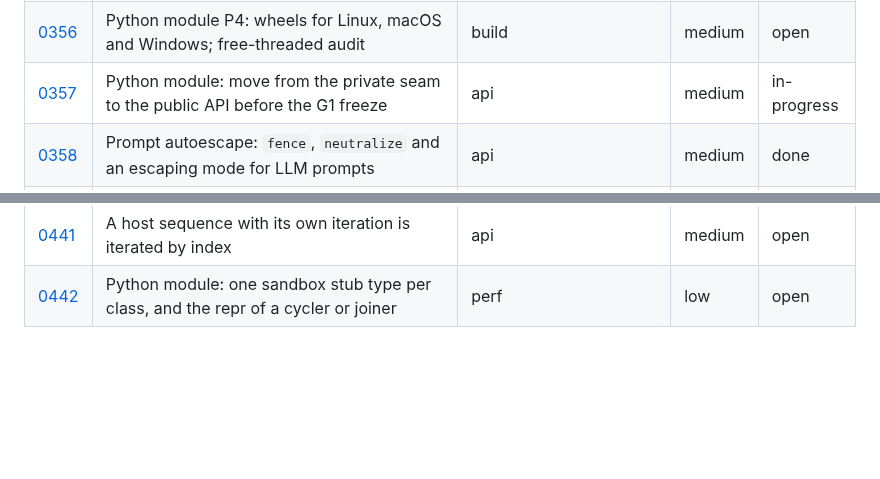
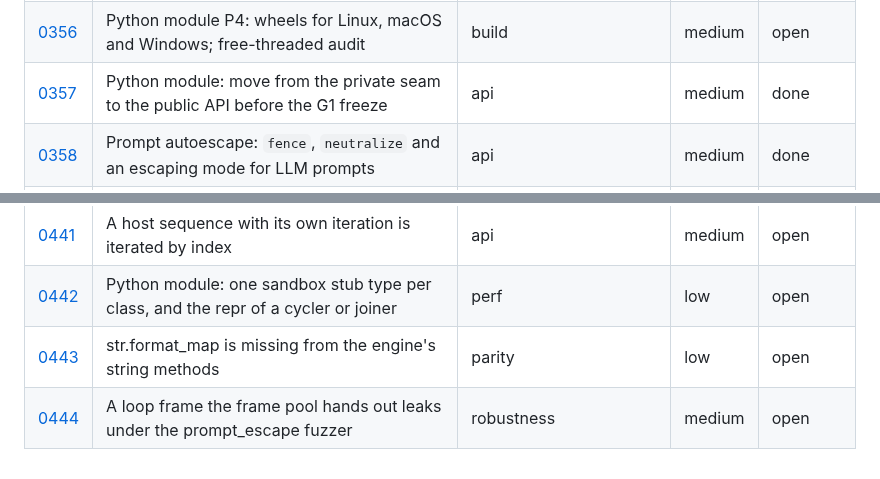
Before and after one commit to jinja2cpp/Jinja2Cpp, a Markdown page: docs/tasks/README.md, 2 parts joined by grey strips. GitHub-like rendering; blank space fills up the shorter version.

Commit message:
Sync the task index after #815
Co-Authored-By: Claude Sonnet 5.5 <noreply@anthropic.com>
Claude-Session: https://claude.ai/code/session_01DTQTriEsFrrBgcYNKDUUF4

```diff
--- a/docs/tasks/README.md
+++ b/docs/tasks/README.md
@@ -426,7 +426,7 @@ files go under `touches` (0012 and 0024 each rewrite about a hundred rows).
 | [0354](0354-python-module-subset.md) | Python module P2: the supported subset, sandbox and fallback | api | medium | open |
 | [0355](0355-python-module-proof.md) | Python module P3: upstream test suite, parity corpus, chat templates, bench row | parity | medium | done |
 | [0356](0356-python-module-wheels.md) | Python module P4: wheels for Linux, macOS and Windows; free-threaded audit | build | medium | open |
-| [0357](0357-python-module-public-api.md) | Python module: move from the private seam to the public API before the G1 freeze | api | medium | in-progress |
+| [0357](0357-python-module-public-api.md) | Python module: move from the private seam to the public API before the G1 freeze | api | medium | done |
 | [0358](0358-prompt-autoescape.md) | Prompt autoescape: `fence`, `neutralize` and an escaping mode for LLM prompts | api | medium | done |
 | [0359](0359-token-budget-filters.md) | Token budget filters: `count_tokens`, `truncate_tokens` and `pack` | api | medium | done |
 | [0360](0360-hf-chat-template-compat.md) | Render Hugging Face chat templates as transformers does | parity | high | done |
@@ -510,3 +510,5 @@ files go under `touches` (0012 and 0024 each rewrite about a hundred rows).
 | [0440](0440-python-module-call-poll.md) | Python module: Ctrl-C does not stop `Template.module` or a call of a module's macro | parity | low | open |
 | [0441](0441-host-sequence-own-iteration.md) | A host sequence with its own iteration is iterated by index | api | medium | open |
 | [0442](0442-python-sandbox-stub-and-cycler-repr.md) | Python module: one sandbox stub type per class, and the repr of a cycler or joiner | perf | low | open |
+| [0443](0443-str-format-map.md) | str.format_map is missing from the engine's string methods | parity | low | open |
+| [0444](0444-fuzz-loop-frame-pool-leak.md) | A loop frame the frame pool hands out leaks under the prompt_escape fuzzer | robustness | medium | open |
```
